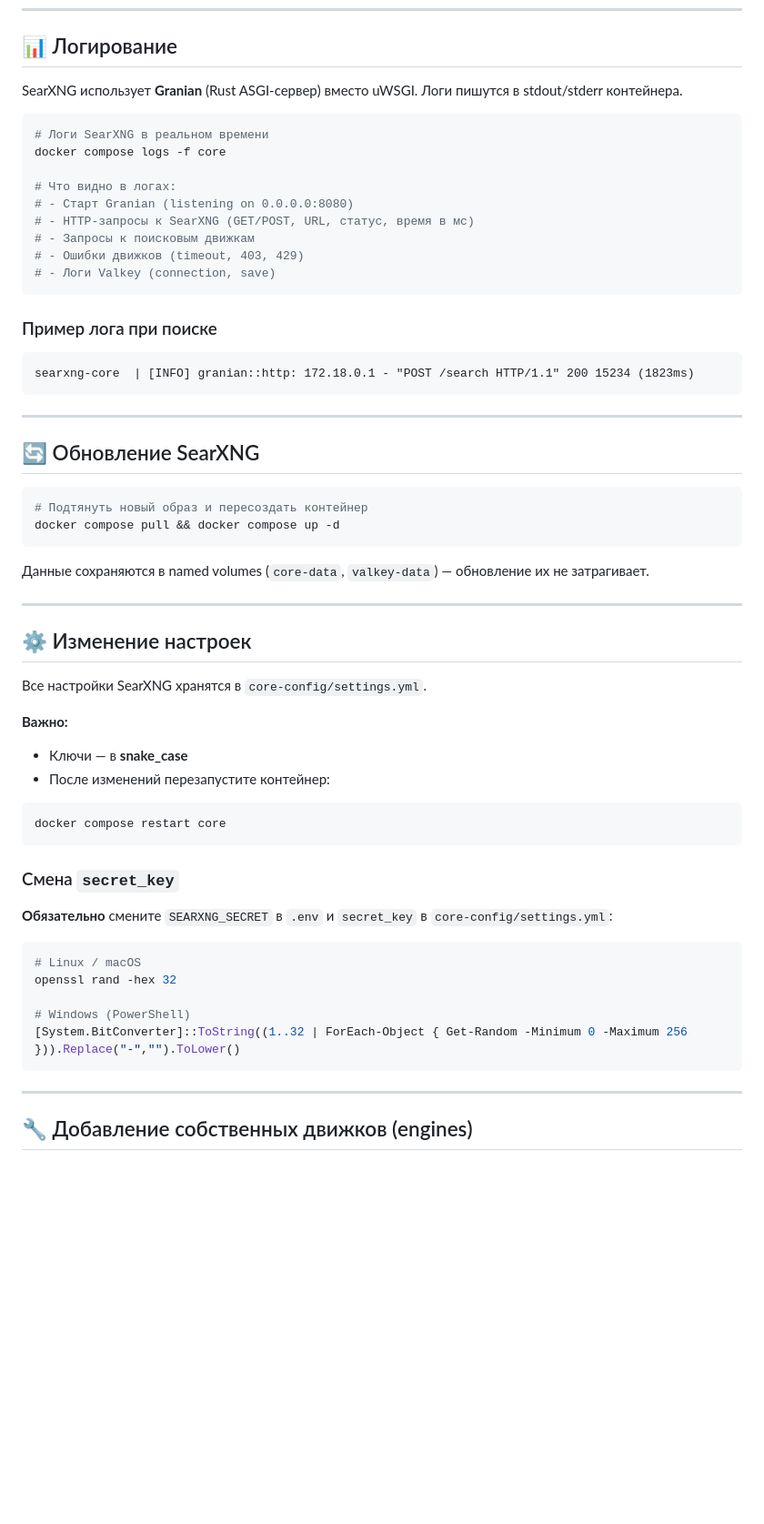
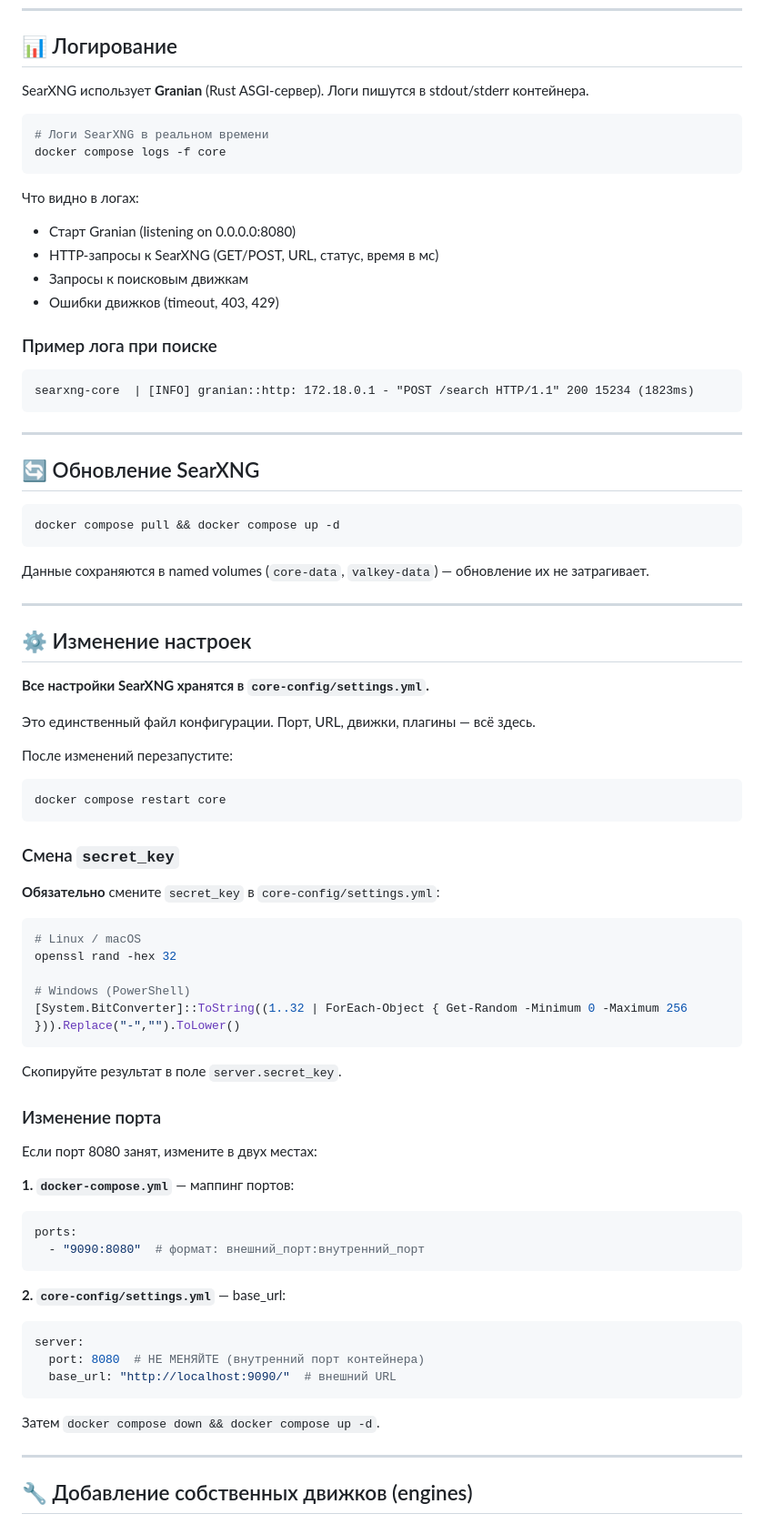
Before and after one commit to e-gleba/searxng-docker, a Markdown page: README.md, the part around one of its changes. Shown at 91% size. Drawn GitHub-style; blank space fills up the shorter version.

````diff
--- a/README.md
+++ b/README.md
@@ -257,19 +248,18 @@ curl -v http://localhost:8080  # проверить, отвечает ли Grani
 
 ## 📊 Логирование
 
-SearXNG использует **Granian** (Rust ASGI-сервер) вместо uWSGI. Логи пишутся в stdout/stderr контейнера.
+SearXNG использует **Granian** (Rust ASGI-сервер). Логи пишутся в stdout/stderr контейнера.
 
 ```bash
 # Логи SearXNG в реальном времени
 docker compose logs -f core
+```
 
-# Что видно в логах:
-# - Старт Granian (listening on 0.0.0.0:8080)
-# - HTTP-запросы к SearXNG (GET/POST, URL, статус, время в мс)
-# - Запросы к поисковым движкам
-# - Ошибки движков (timeout, 403, 429)
-# - Логи Valkey (connection, save)
-```
+Что видно в логах:
+- Старт Granian (listening on 0.0.0.0:8080)
+- HTTP-запросы к SearXNG (GET/POST, URL, статус, время в мс)
+- Запросы к поисковым движкам
+- Ошибки движков (timeout, 403, 429)
 
 ### Пример лога при поиске
 
@@ -282,7 +272,6 @@ searxng-core  | [INFO] granian::http: 172.18.0.1 - "POST /search HTTP/1.1" 200 1
 ## 🔄 Обновление SearXNG
 
 ```bash
-# Подтянуть новый образ и пересоздать контейнер
 docker compose pull && docker compose up -d
 ```
 
@@ -292,11 +281,11 @@ docker compose pull && docker compose up -d
 
 ## ⚙️ Изменение настроек
 
-Все настройки SearXNG хранятся в `core-config/settings.yml`.
+**Все настройки SearXNG хранятся в `core-config/settings.yml`.**
 
-**Важно:**
-- Ключи — в **snake_case**
-- После изменений перезапустите контейнер:
+Это единственный файл конфигурации. Порт, URL, движки, плагины — всё здесь.
+
+После изменений перезапустите:
 
 ```bash
 docker compose restart core
@@ -304,7 +293,7 @@ docker compose restart core
 
 ### Смена `secret_key`
 
-**Обязательно** смените `SEARXNG_SECRET` в `.env` и `secret_key` в `core-config/settings.yml`:
+**Обязательно** смените `secret_key` в `core-config/settings.yml`:
 
 ```bash
 # Linux / macOS
@@ -313,6 +302,27 @@ openssl rand -hex 32
 # Windows (PowerShell)
 [System.BitConverter]::ToString((1..32 | ForEach-Object { Get-Random -Minimum 0 -Maximum 256 })).Replace("-","").ToLower()
 ```
+
+Скопируйте результат в поле `server.secret_key`.
+
+### Изменение порта
+
+Если порт 8080 занят, измените в двух местах:
+
+**1. `docker-compose.yml`** — маппинг портов:
+```yaml
+ports:
+  - "9090:8080"  # формат: внешний_порт:внутренний_порт
+```
+
+**2. `core-config/settings.yml`** — base_url:
+```yaml
+server:
+  port: 8080  # НЕ МЕНЯЙТЕ (внутренний порт контейнера)
+  base_url: "http://localhost:9090/"  # внешний URL
+```
+
+Затем `docker compose down && docker compose up -d`.
 
 ---
 
````
Also changed, not shown: other parts of README.md (+44 -69 lines).
